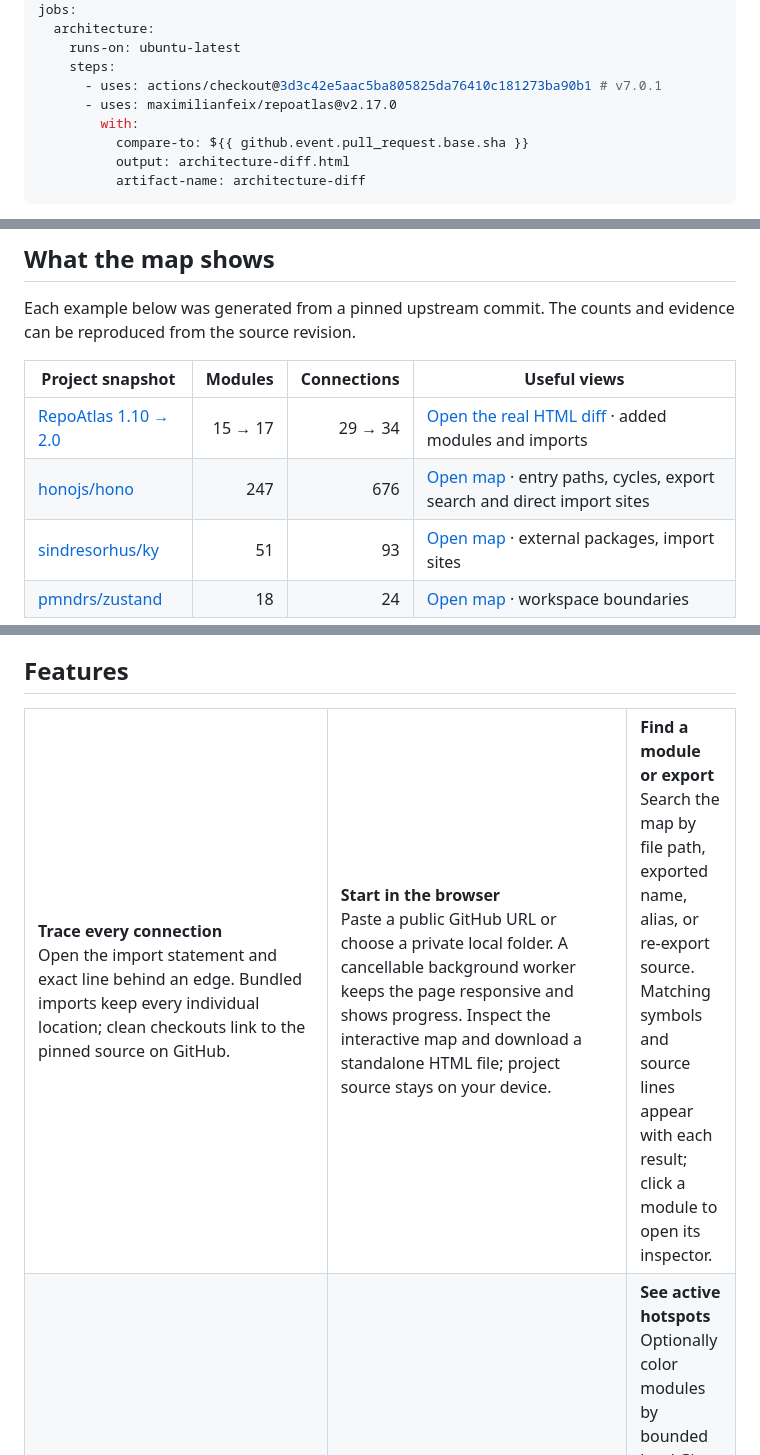
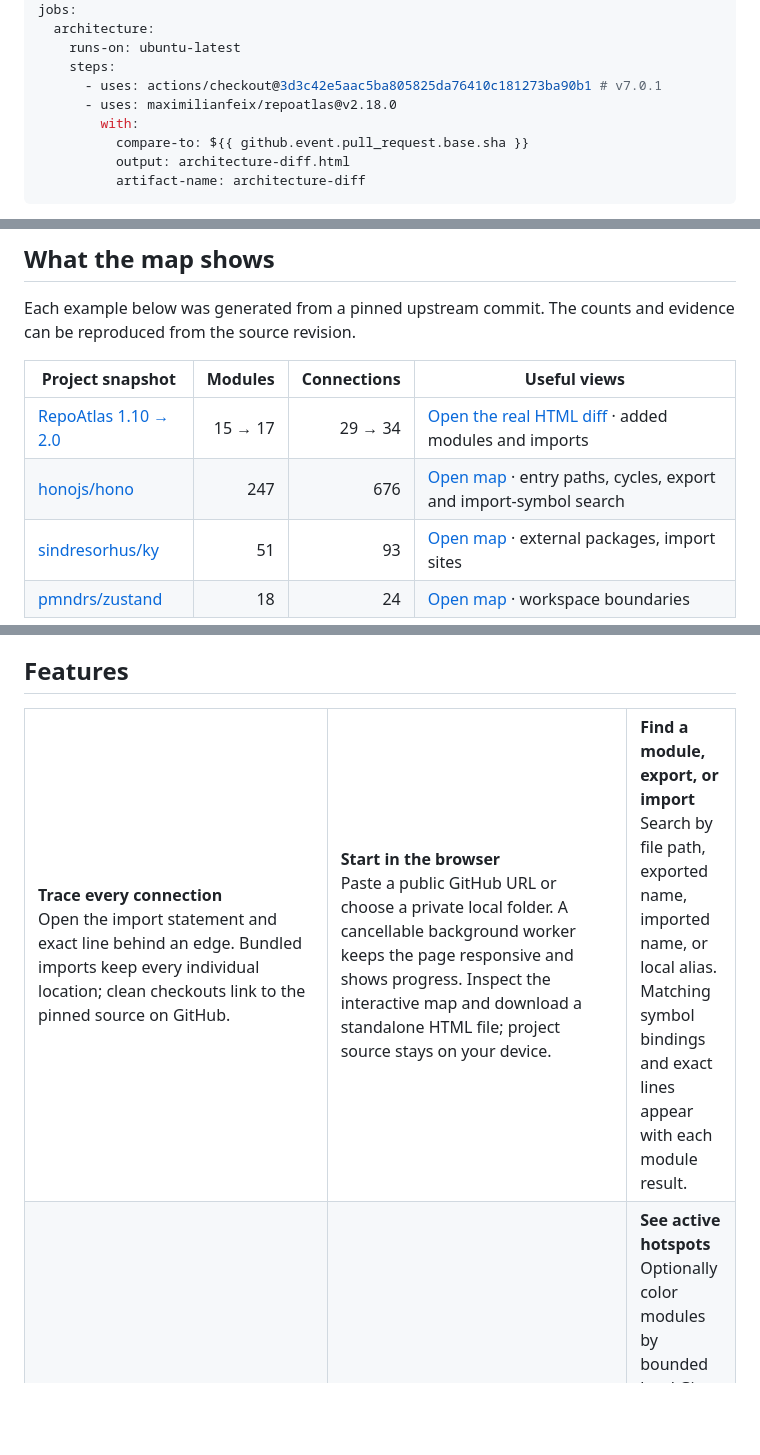
Before and after one commit to maximilianfeix/repoatlas, a Markdown page: README.md, 3 parts joined by grey strips. GitHub-like rendering; blank space fills up the shorter version.

```diff
--- a/README.md
+++ b/README.md
@@ -127,7 +127,7 @@ jobs:
     runs-on: ubuntu-latest
     steps:
       - uses: actions/checkout@3d3c42e5aac5ba805825da76410c181273ba90b1 # v7.0.1
-      - uses: maximilianfeix/repoatlas@v2.17.0
+      - uses: maximilianfeix/repoatlas@v2.18.0
         with:
           compare-to: ${{ github.event.pull_request.base.sha }}
           output: architecture-diff.html
@@ -178,7 +178,7 @@ Each example below was generated from a pinned upstream commit. The counts and e
 | Project snapshot | Modules | Connections | Useful views |
 | --- | ---: | ---: | --- |
 | [RepoAtlas 1.10 → 2.0](https://github.com/maximilianfeix/repoatlas/compare/ee977687527b806925ff2a31f2311dce65d320ad...95bded201295c1c4b4e2330263fc26060c641073) | 15 → 17 | 29 → 34 | [Open the real HTML diff](https://maximilianfeix.github.io/repoatlas/examples/repoatlas-v1-to-v2.html) · added modules and imports |
-| [honojs/hono](https://github.com/honojs/hono/tree/52f6c7ec865b31001a14eed9b323a0235f0a3156) | 247 | 676 | [Open map](https://maximilianfeix.github.io/repoatlas/examples/hono.html) · entry paths, cycles, export search and direct import sites |
+| [honojs/hono](https://github.com/honojs/hono/tree/52f6c7ec865b31001a14eed9b323a0235f0a3156) | 247 | 676 | [Open map](https://maximilianfeix.github.io/repoatlas/examples/hono.html) · entry paths, cycles, export and import-symbol search |
 | [sindresorhus/ky](https://github.com/sindresorhus/ky/tree/0d59458a0a58e1c3d7c6db0ab17ed5c7cd671e47) | 51 | 93 | [Open map](https://maximilianfeix.github.io/repoatlas/examples/ky.html) · external packages, import sites |
 | [pmndrs/zustand](https://github.com/pmndrs/zustand/tree/b57db4f86ef179285da216eeb291266da82c361c) | 18 | 24 | [Open map](https://maximilianfeix.github.io/repoatlas/examples/zustand.html) · workspace boundaries |
 
@@ -221,7 +224,7 @@ The RepoAtlas comparison uses real snapshots from [v1.10.0](https://github.com/m
   <tr>
     <td width="50%" valign="top"><strong>Trace every connection</strong><br>Open the import statement and exact line behind an edge. Bundled imports keep every individual location; clean checkouts link to the pinned source on GitHub.</td>
     <td width="50%" valign="top"><strong>Start in the browser</strong><br>Paste a public GitHub URL or choose a private local folder. A cancellable background worker keeps the page responsive and shows progress. Inspect the interactive map and download a standalone HTML file; project source stays on your device.</td>
-    <td width="50%" valign="top"><strong>Find a module or export</strong><br>Search the map by file path, exported name, alias, or re-export source. Matching symbols and source lines appear with each result; click a module to open its inspector.</td>
+    <td width="50%" valign="top"><strong>Find a module, export, or import</strong><br>Search by file path, exported name, imported name, or local alias. Matching symbol bindings and exact lines appear with each module result.</td>
   </tr>
   <tr>
     <td width="50%" valign="top"><strong>Follow an export to its import sites</strong><br>Browse each file's TypeScript exports and inspect direct named/default imports and re-exports with exact source lines. Long lists paginate; click a site to read the import statement and open the pinned GitHub line.</td>
```
Also changed, not shown: other parts of README.md (+9 -6 lines), CHANGELOG.md (+12 -0 lines), skills/repoatlas/SKILL.md (+2 -2 lines), docs/assets/import-search.png (added), 16 other files.
